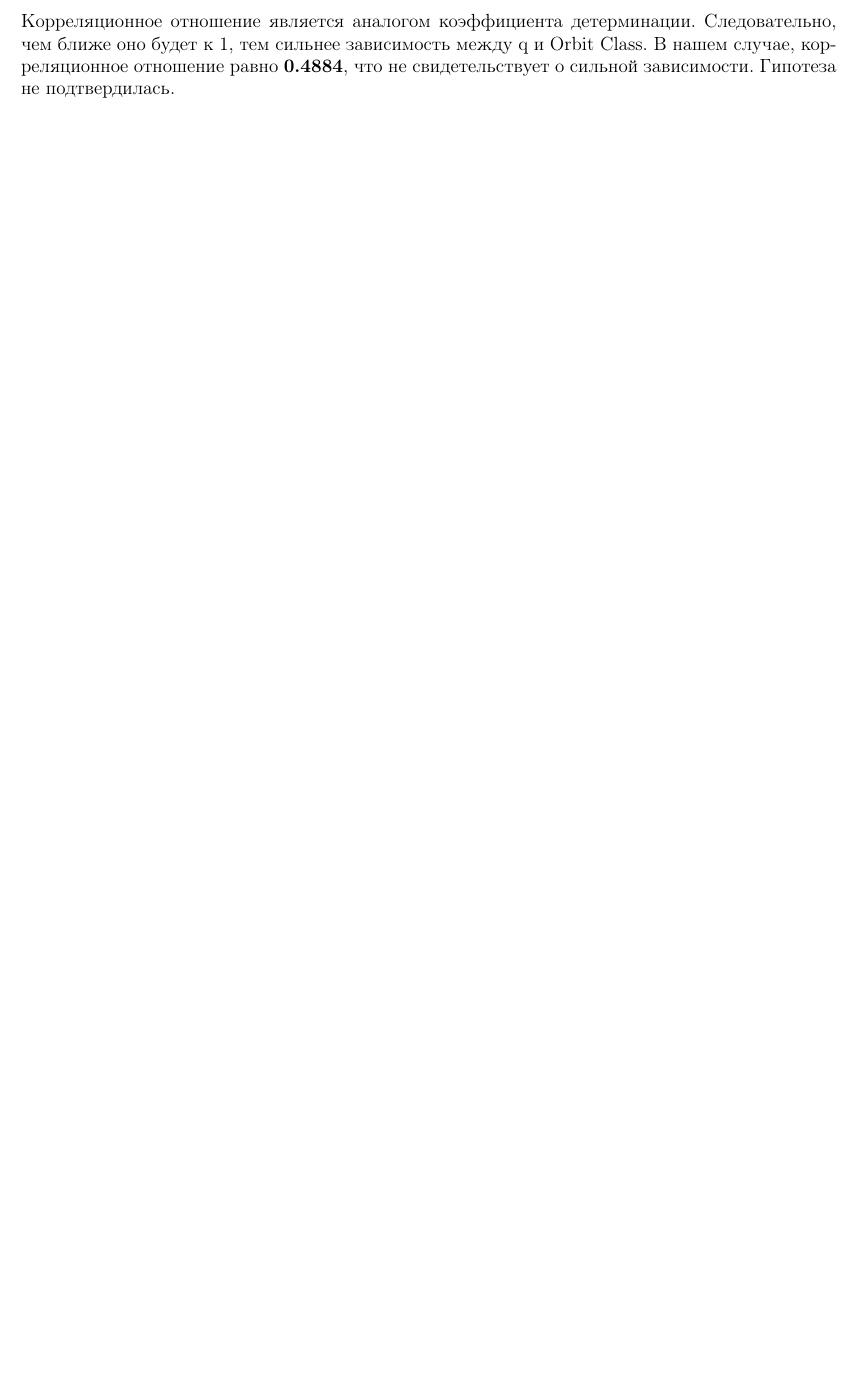
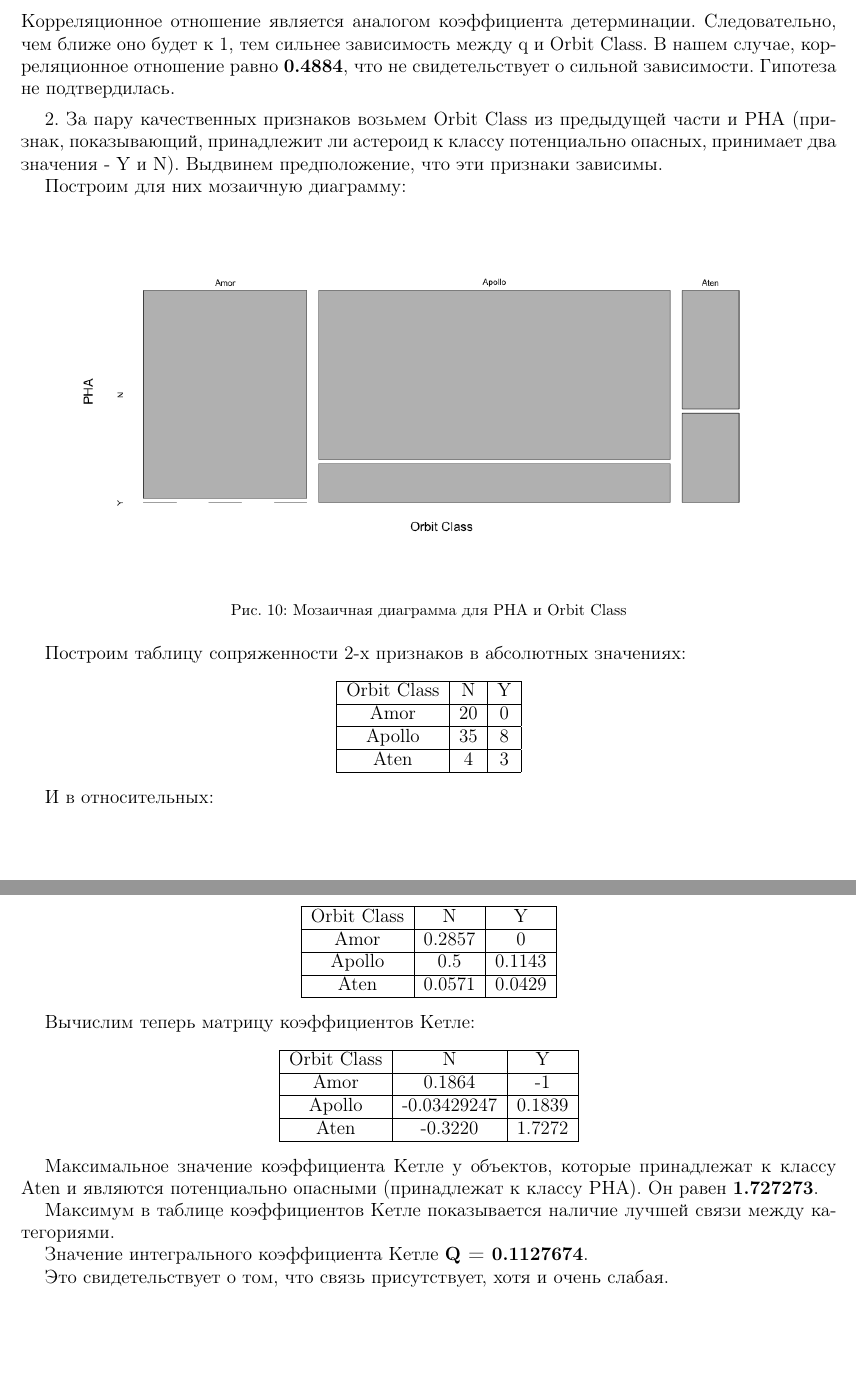
Before and after one commit to Makazone/Data-Science-HSE, a LaTeX document (Report.tex): part of page 12 of 12 before the commit and two parts of pages 12 and 13 of 13 after it, the two joined at a grey line, cut so that both start at the same text, the shorter picture padded with empty space. Compiled offline with pdfLaTeX.

Commit message:
Task 4 done

```diff
--- a/Report.tex
+++ b/Report.tex
@@ -330,4 +332,73 @@ $$
 
 \noindentКорреляционное отношение является аналогом коэффициента детерминации. Следовательно, чем ближе оно будет к 1, тем сильнее зависимость между q и Orbit Class. В нашем случае, корреляционное отношение равно \textbf{0.4884}, что не свидетельствует о сильной зависимости. Гипотеза не подтвердилась.
 
+\vspace{.2cm}
+
+2. За пару качественных признаков возьмем Orbit Class из предыдущей части и PHA (признак, показывающий, принадлежит ли астероид к классу потенциально опасных, принимает два значения - Y и N). Выдвинем предположение, что эти признаки зависимы.
+
+Построим для них мозаичную диаграмму:
+
+\begin{figure}[H]
+\centering
+\includegraphics[scale=0.50]{img/4_mosaic.png}
+\caption{Мозаичная диаграмма для PHA и Orbit Class}
+\label{fig :metka1}
+\end{figure}
+
+Построим таблицу сопряженности 2-х признаков в абсолютных значениях:
+
+\begin{center}
+	\begin{tabular}{|c|c|c|}
+		\hline
+		Orbit Class & N & Y \\
+		\hline
+		Amor & 20 & 0 \\
+		\hline
+		Apollo & 35 & 8 \\
+		\hline
+		Aten & 4 & 3 \\
+		\hline
+	\end{tabular}
+\end{center}
+
+И в относительных:
+
+\begin{center}
+	\begin{tabular}{|c|c|c|}
+		\hline
+		Orbit Class & N & Y \\
+		\hline
+		Amor & 0.2857 & 0 \\
+		\hline
+		Apollo & 0.5 & 0.1143 \\
+		\hline
+		Aten & 0.0571 & 0.0429 \\
+		\hline
+	\end{tabular}
+\end{center}
+
+Вычислим теперь матрицу коэффициентов Кетле:
+
+\begin{center}
+	\begin{tabular}{|c|c|c|}
+		\hline
+		Orbit Class & N & Y \\
+		\hline
+		Amor & 0.1864 & -1 \\
+		\hline
+		Apollo & -0.03429247 & 0.1839 \\
+		\hline
+		Aten & -0.3220 & 1.7272 \\
+		\hline
+	\end{tabular}
+\end{center}
+
+Максимальное значение коэффициента Кетле у объектов, которые принадлежат к классу Aten и являются потенциально опасными (принадлежат к классу PHA). Он равен \textbf{1.727273}.
+
+Максимум в таблице коэффициентов Кетле показывается наличие лучшей связи между категориями.
+
+Значение интегрального коэффициента Кетле \textbf{Q = 0.1127674}.
+
+Это свидетельствует о том, что связь присутствует, хотя и очень слабая.
+
 \end{document}
```
Also changed, not shown: Report.pdf, img/4_mosaic.png (added), Report.tex (2 more changed lines), 1 other file.
